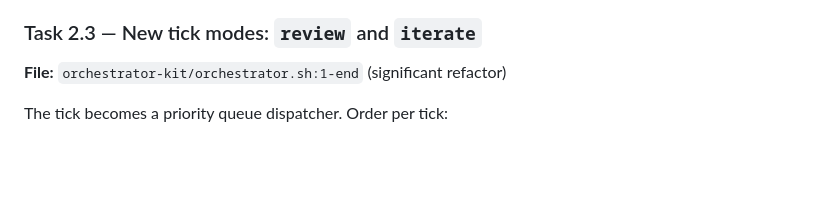
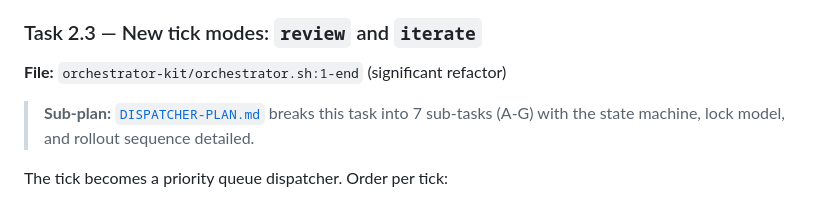
Before and after one commit to weclaudecode/claudecode-automation, a Markdown page: orchestrator-kit/docs/SDLC-EVOLUTION-PLAN.md, the part around the change. Rendered like a GitHub page; blank space fills up the shorter version.

```diff
--- a/orchestrator-kit/docs/SDLC-EVOLUTION-PLAN.md
+++ b/orchestrator-kit/docs/SDLC-EVOLUTION-PLAN.md
@@ -303,6 +303,8 @@ match `Edit`, `Write`, or any of the denied `Bash(...)` forms.
 ### Task 2.3 — New tick modes: `review` and `iterate`
 
 **File:** `orchestrator-kit/orchestrator.sh:1-end` (significant refactor)
+
+> **Sub-plan:** [`DISPATCHER-PLAN.md`](DISPATCHER-PLAN.md) breaks this task into 7 sub-tasks (A-G) with the state machine, lock model, and rollout sequence detailed.
 
 The tick becomes a priority queue dispatcher. Order per tick:
 
```
Also changed, not shown: orchestrator-kit/docs/DISPATCHER-PLAN.md (added, +436 -0 lines).
